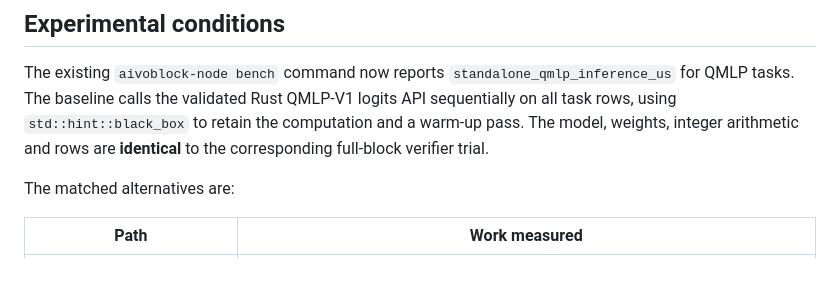
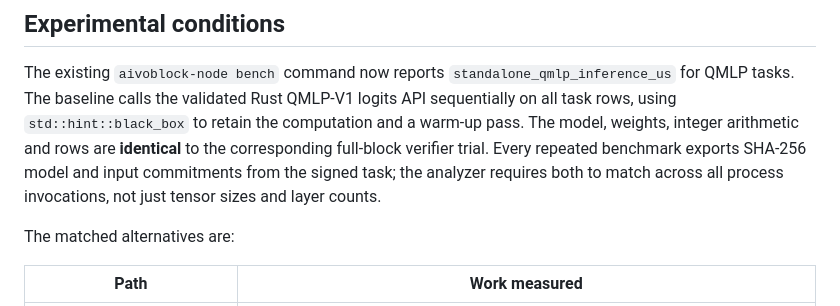
Before and after one commit to jihadelsayed/AivoBlock, a Markdown page: docs/standalone-comparison.md, the part around the change. GitHub-like rendering; blank space fills up the shorter version.

Commit message:
docs: record commitment-matched baseline procedure

```diff
--- a/docs/standalone-comparison.md
+++ b/docs/standalone-comparison.md
@@ -16,7 +16,10 @@ The existing `aivoblock-node bench` command now reports
 validated Rust QMLP-V1 logits API sequentially on all task rows,
 using `std::hint::black_box` to retain the computation and a warm-up pass.
 The model, weights, integer arithmetic and rows are **identical** to the
-corresponding full-block verifier trial.
+corresponding full-block verifier trial. Every repeated benchmark exports
+SHA-256 model and input commitments from the signed task; the analyzer
+requires both to match across all process invocations, not just tensor
+sizes and layer counts.
 
 The matched alternatives are:
 
```
